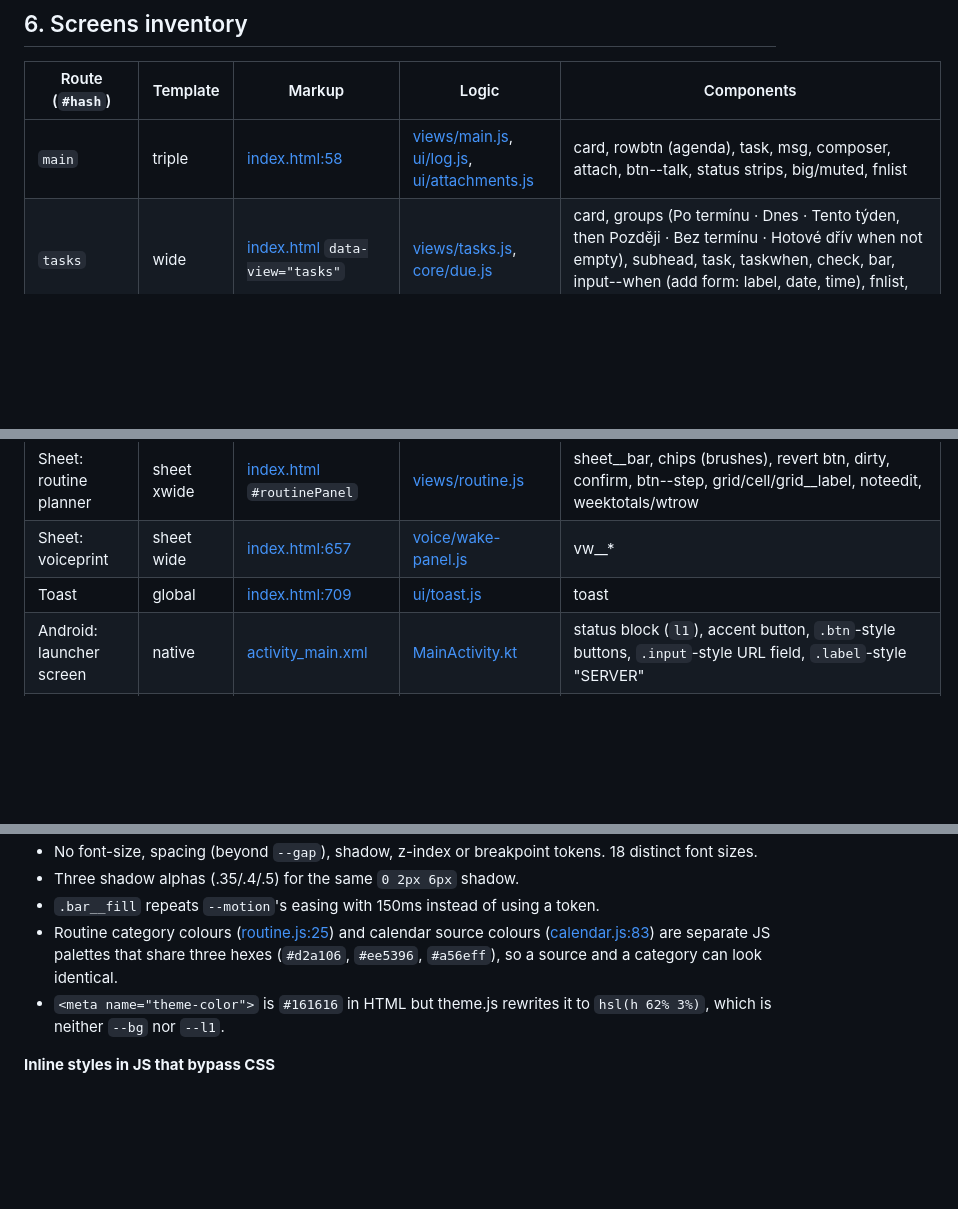
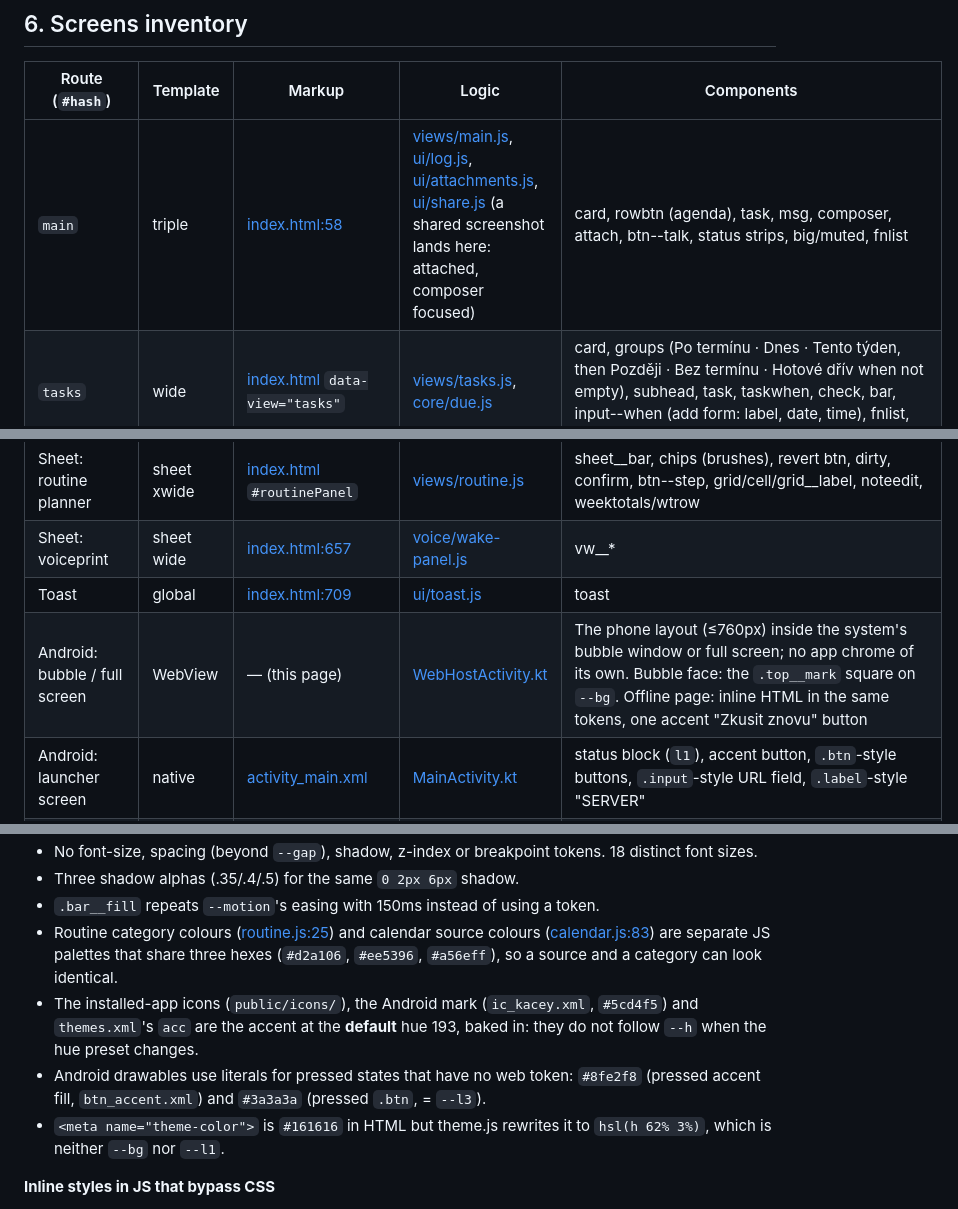
Before and after one commit to JanSkla/Kacey-Klaus-Claude-based-assistant, a Markdown page: DESIGN.md, 3 parts joined by grey strips. Rendered like a GitHub page; blank space fills up the shorter version.

Commit message:
DESIGN.md: Android windows and share landing in screens, baked-in hue literals in debt
Co-Authored-By: Claude Opus 5.5 <noreply@anthropic.com>

```diff
--- a/DESIGN.md
+++ b/DESIGN.md
@@ -381,7 +381,7 @@ At ≤1100px `--triple` drops the left stack. At ≤760px every view becomes one
 
 | Route (`#hash`) | Template | Markup | Logic | Components |
 |---|---|---|---|---|
-| `main` | triple | [index.html:58](public/index.html:58) | [views/main.js](public/js/views/main.js), [ui/log.js](public/js/ui/log.js), [ui/attachments.js](public/js/ui/attachments.js) | card, rowbtn (agenda), task, msg, composer, attach, btn--talk, status strips, big/muted, fnlist |
+| `main` | triple | [index.html:58](public/index.html:58) | [views/main.js](public/js/views/main.js), [ui/log.js](public/js/ui/log.js), [ui/attachments.js](public/js/ui/attachments.js), [ui/share.js](public/js/ui/share.js) (a shared screenshot lands here: attached, composer focused) | card, rowbtn (agenda), task, msg, composer, attach, btn--talk, status strips, big/muted, fnlist |
 | `tasks` | wide | [index.html](public/index.html) `data-view="tasks"` | [views/tasks.js](public/js/views/tasks.js), [core/due.js](public/js/core/due.js) | card, groups (Po termínu · Dnes · Tento týden, then Později · Bez termínu · Hotové dřív when not empty), subhead, task, taskwhen, check, bar, input--when (add form: label, date, time), fnlist, btn--back |
 | `journal` | triple | [index.html:176](public/index.html:176) | [views/journal.js](public/js/views/journal.js) | clock, bubbles/msg, tagstrip/tag, prose__area, btn .dot, fnlist |
 | `library` | wide | [index.html:228](public/index.html:228) | [views/library.js](public/js/views/library.js) | card__sub input, chips/chip--filter, cards/entry |
@@ -400,6 +400,7 @@ At ≤1100px `--triple` drops the left stack. At ≤760px every view becomes one
 | Sheet: routine planner | sheet xwide | [index.html](public/index.html) `#routinePanel` | [views/routine.js](public/js/views/routine.js) | sheet__bar, chips (brushes), revert btn, dirty, confirm, btn--step, grid/cell/grid__label, noteedit, weektotals/wtrow |
 | Sheet: voiceprint | sheet wide | [index.html:657](public/index.html:657) | [voice/wake-panel.js](public/js/voice/wake-panel.js) | vw__* |
 | Toast | global | [index.html:709](public/index.html:709) | [ui/toast.js](public/js/ui/toast.js) | toast |
+| Android: bubble / full screen | WebView | — (this page) | [WebHostActivity.kt](android/app/src/main/java/cz/klaus/kacey/WebHostActivity.kt) | The phone layout (≤760px) inside the system's bubble window or full screen; no app chrome of its own. Bubble face: the `.top__mark` square on `--bg`. Offline page: inline HTML in the same tokens, one accent "Zkusit znovu" button |
 | Android: launcher screen | native | [activity_main.xml](android/app/src/main/res/layout/activity_main.xml) | [MainActivity.kt](android/app/src/main/java/cz/klaus/kacey/MainActivity.kt) | status block (`l1`), accent button, `.btn`-style buttons, `.input`-style URL field, `.label`-style "SERVER" |
 | Header: mini player | global (desktop) | [index.html](public/index.html) `#mini` in `.top__end` | [views/miniplayer.js](public/js/views/miniplayer.js) | mini, bar, btn--step, btn--sm |
 
@@ -416,6 +417,8 @@ At ≤1100px `--triple` drops the left stack. At ≤760px every view becomes one
 - Three shadow alphas (.35/.4/.5) for the same `0 2px 6px` shadow.
 - `.bar__fill` repeats `--motion`'s easing with 150ms instead of using a token.
 - Routine category colours ([routine.js:25](public/js/views/routine.js:25)) and calendar source colours ([calendar.js:83](public/js/ui/calendar.js:83)) are separate JS palettes that share three hexes (`#d2a106`, `#ee5396`, `#a56eff`), so a source and a category can look identical.
+- The installed-app icons (`public/icons/`), the Android mark (`ic_kacey.xml`, `#5cd4f5`) and `themes.xml`'s `acc` are the accent at the **default** hue 193, baked in: they do not follow `--h` when the hue preset changes.
+- Android drawables use literals for pressed states that have no web token: `#8fe2f8` (pressed accent fill, `btn_accent.xml`) and `#3a3a3a` (pressed `.btn`, = `--l3`).
 - `<meta name="theme-color">` is `#161616` in HTML but theme.js rewrites it to `hsl(h 62% 3%)`, which is neither `--bg` nor `--l1`.
 
 **Inline styles in JS that bypass CSS**
```
